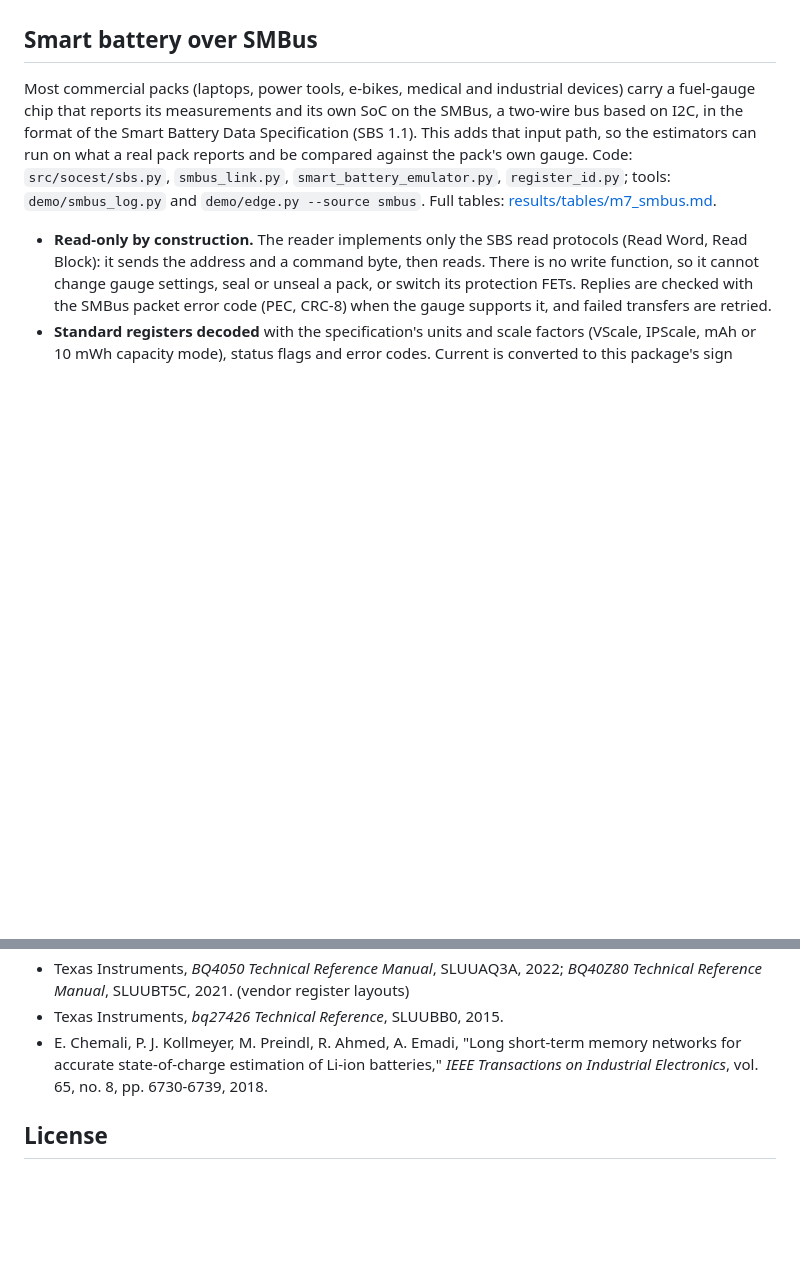
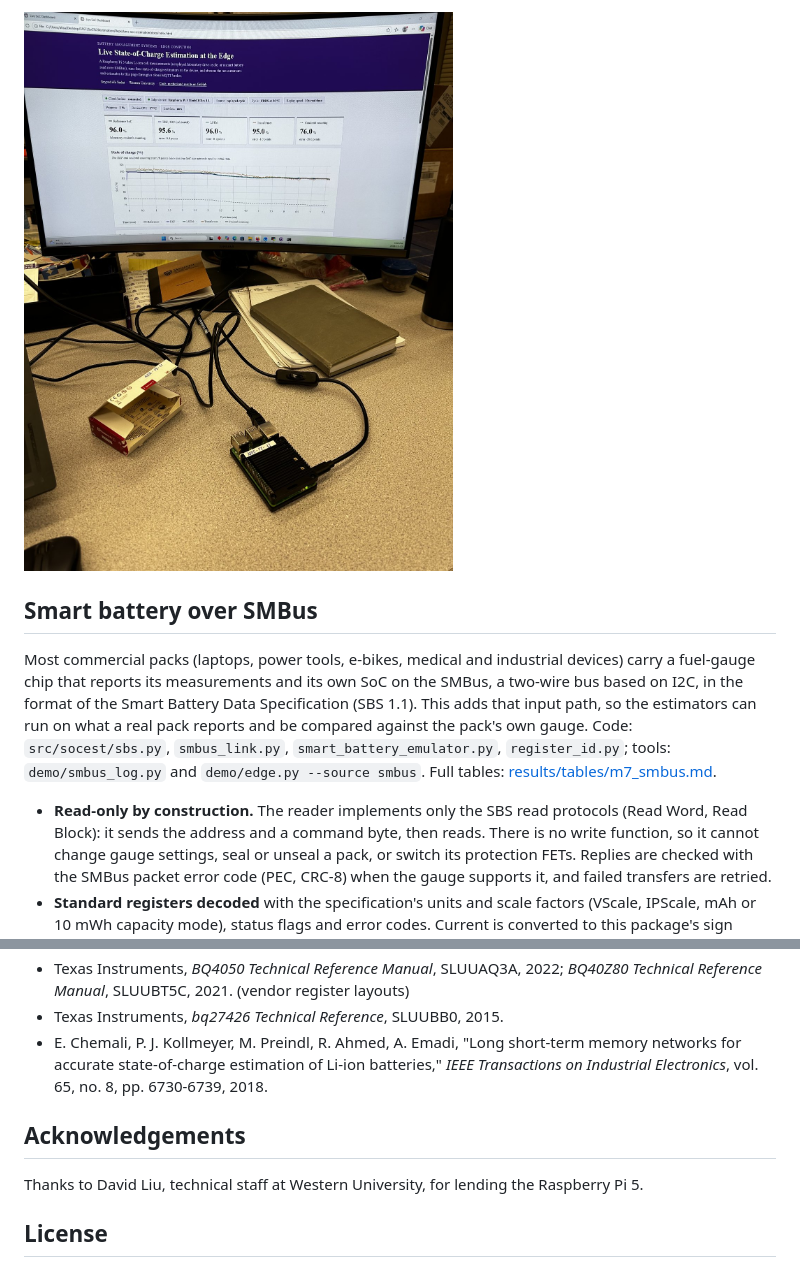
Before and after one commit to Sas1997/bms-soc-estimation, a Markdown page: README.md, 2 parts joined by grey strips. Rendered like a GitHub page; pictures changed too: docs/img/pi5-setup.jpg (added); blank space fills up the shorter version.

```diff
--- a/README.md
+++ b/README.md
@@ -162,3 +181,4 @@ A small version of a cloud-connected BMS: estimation on an edge device, monitori
+![Close-up of the Raspberry Pi 5 with the dashboard showing "Edge device: Raspberry Pi 5 Model B Rev 1.1"](docs/img/pi5-setup.jpg)
 
 ## Smart battery over SMBus
 
@@ -303,6 +323,10 @@ run_all.py      one-command reproduction
 - Texas Instruments, *bq27426 Technical Reference*, SLUUBB0, 2015.
 - E. Chemali, P. J. Kollmeyer, M. Preindl, R. Ahmed, A. Emadi, "Long short-term memory networks for accurate state-of-charge estimation of Li-ion batteries," *IEEE Transactions on Industrial Electronics*, vol. 65, no. 8, pp. 6730-6739, 2018.
 
+## Acknowledgements
+
+Thanks to David Liu, technical staff at Western University, for lending the Raspberry Pi 5.
+
 ## License
 
 Code: AGPL-3.0 (see [LICENSE](LICENSE)). The dataset is the property of its authors and is distributed by them under CC BY 4.0; it is downloaded from Mendeley Data and not redistributed here, except three test cycles resampled to 1 Hz in `demo/replay/`, redistributed under the same licence with attribution and a description of the changes ([demo/replay/README.md](demo/replay/README.md)).
```
Also changed, not shown: other parts of README.md (+21 -2 lines), demo/README.md (+1 -1 lines), docs/img/pi5-setup-wide.jpg (added), 2 other files.
